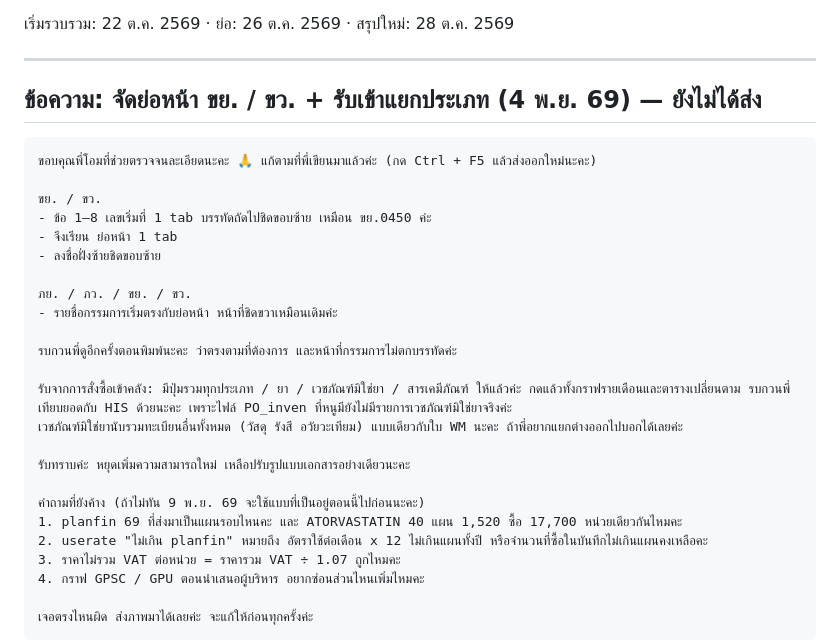
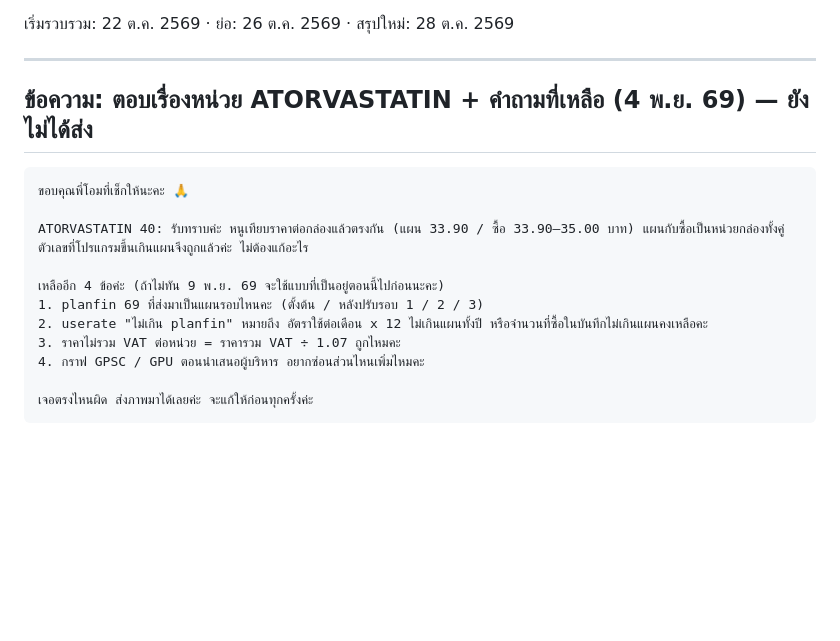
Before and after one commit to Tamonwan-chan/Procurement-RJ-2-Dashboard, a Markdown page: ข้อความถึงพี่โอม (รอส่ง).md, the part around the change. Drawn GitHub-style; blank space fills up the shorter version.

Commit message:
Q&A: plan and purchases are both in boxes (พี่โอม, 4 Nov); plan revision round still open
Co-Authored-By: Claude Opus 5.5 <noreply@anthropic.com>

````diff
--- a/ข้อความถึงพี่โอม (รอส่ง).md
+++ b/ข้อความถึงพี่โอม (รอส่ง).md
@@ -7,28 +7,15 @@
 
 ---
 
-## ข้อความ: จัดย่อหน้า ขย. / ขว. + รับเข้าแยกประเภท (4 พ.ย. 69) — ยังไม่ได้ส่ง
+## ข้อความ: ตอบเรื่องหน่วย ATORVASTATIN + คำถามที่เหลือ (4 พ.ย. 69) — ยังไม่ได้ส่ง
 
 ```
-ขอบคุณพี่โอมที่ช่วยตรวจจนละเอียดนะคะ 🙏 แก้ตามที่พี่เขียนมาแล้วค่ะ (กด Ctrl + F5 แล้วส่งออกใหม่นะคะ)
+ขอบคุณพี่โอมที่เช็กให้นะคะ 🙏
 
-ขย. / ขว.
-- ข้อ 1–8 เลขเริ่มที่ 1 tab บรรทัดถัดไปชิดขอบซ้าย เหมือน ขย.0450 ค่ะ
-- จึงเรียน ย่อหน้า 1 tab
-- ลงชื่อฝั่งซ้ายชิดขอบซ้าย
+ATORVASTATIN 40: รับทราบค่ะ หนูเทียบราคาต่อกล่องแล้วตรงกัน (แผน 33.90 / ซื้อ 33.90–35.00 บาท) แผนกับซื้อเป็นหน่วยกล่องทั้งคู่ ตัวเลขที่โปรแกรมขึ้นเกินแผนจึงถูกแล้วค่ะ ไม่ต้องแก้อะไร
 
-ภย. / ภว. / ขย. / ขว.
-- รายชื่อกรรมการเริ่มตรงกับย่อหน้า หน้าที่ชิดขวาเหมือนเดิมค่ะ
-
-รบกวนพี่ดูอีกครั้งตอนพิมพ์นะคะ ว่าตรงตามที่ต้องการ และหน้าที่กรรมการไม่ตกบรรทัดค่ะ
-
-รับจากการสั่งซื้อเข้าคลัง: มีปุ่มรวมทุกประเภท / ยา / เวชภัณฑ์มิใช่ยา / สารเคมีภัณฑ์ ให้แล้วค่ะ กดแล้วทั้งกราฟรายเดือนและตารางเปลี่ยนตาม รบกวนพี่เทียบยอดกับ HIS ด้วยนะคะ เพราะไฟล์ PO_inven ที่หนูมียังไม่มีรายการเวชภัณฑ์มิใช่ยาจริงค่ะ
-เวชภัณฑ์มิใช่ยานับรวมทะเบียนอื่นทั้งหมด (วัสดุ รังสี อวัยวะเทียม) แบบเดียวกับใบ WM นะคะ ถ้าพี่อยากแยกต่างออกไปบอกได้เลยค่ะ
-
-รับทราบค่ะ หยุดเพิ่มความสามารถใหม่ เหลือปรับรูปแบบเอกสารอย่างเดียวนะคะ
-
-คำถามที่ยังค้าง (ถ้าไม่ทัน 9 พ.ย. 69 จะใช้แบบที่เป็นอยู่ตอนนี้ไปก่อนนะคะ)
-1. planfin 69 ที่ส่งมาเป็นแผนรอบไหนคะ และ ATORVASTATIN 40 แผน 1,520 ซื้อ 17,700 หน่วยเดียวกันไหมคะ
+เหลืออีก 4 ข้อค่ะ (ถ้าไม่ทัน 9 พ.ย. 69 จะใช้แบบที่เป็นอยู่ตอนนี้ไปก่อนนะคะ)
+1. planfin 69 ที่ส่งมาเป็นแผนรอบไหนคะ (ตั้งต้น / หลังปรับรอบ 1 / 2 / 3)
 2. userate "ไม่เกิน planfin" หมายถึง อัตราใช้ต่อเดือน x 12 ไม่เกินแผนทั้งปี หรือจำนวนที่ซื้อในบันทึกไม่เกินแผนคงเหลือคะ
 3. ราคาไม่รวม VAT ต่อหน่วย = ราคารวม VAT ÷ 1.07 ถูกไหมคะ
 4. กราฟ GPSC / GPU ตอนนำเสนอผู้บริหาร อยากซ่อนส่วนไหนเพิ่มไหมคะ
````
Also changed, not shown: CLAUDE.md (+1 -1 lines), ประเด็นที่รอยืนยันจากพี่โอม.md (+2 -1 lines).
